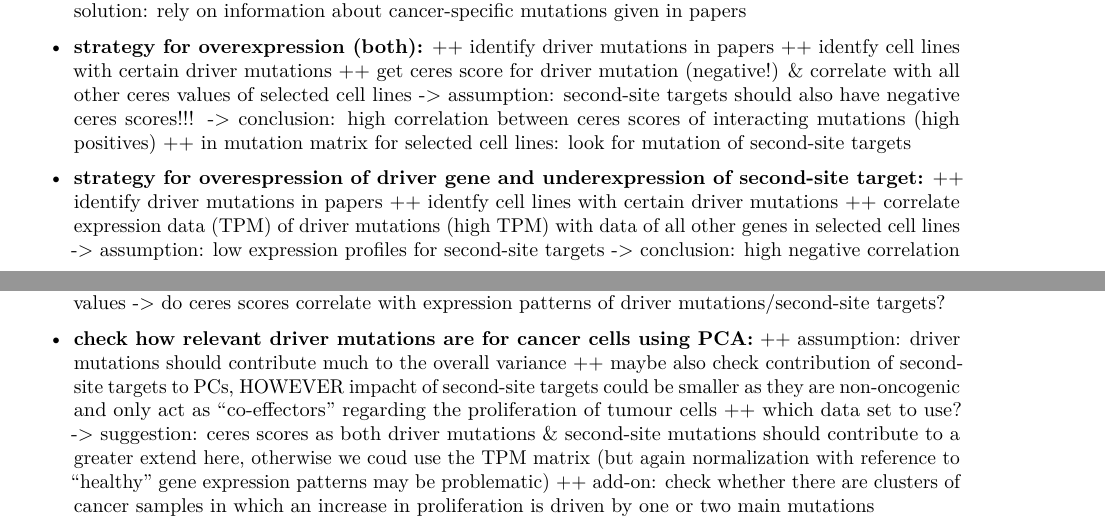
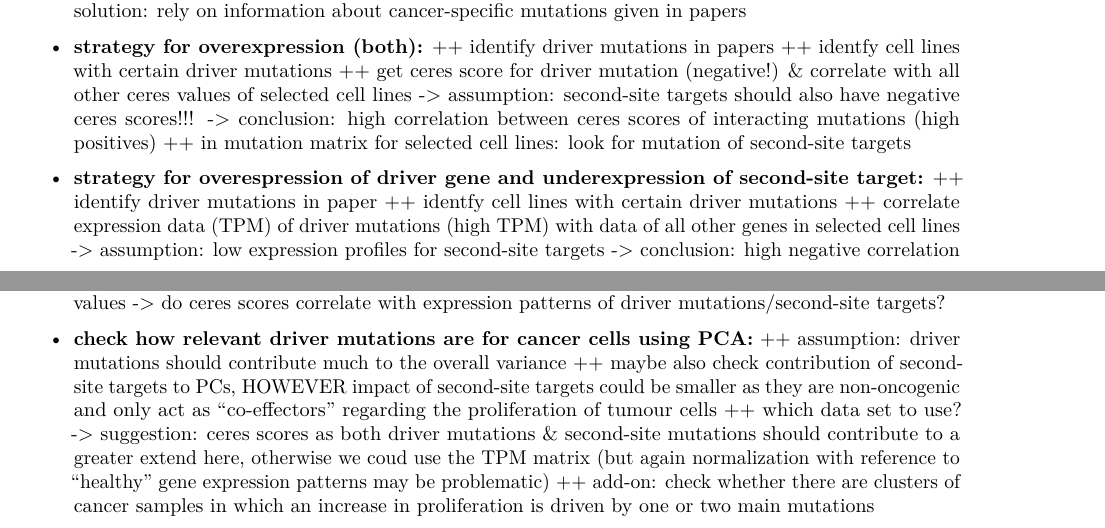
Before and after one commit to datascience-mobi/group-04-project-1-4, an R Markdown document (Initial_Project_Ideas.Rmd): two parts of pages 10 and 11 of 11, joined at a grey line, cut so that both start at the same text. Rendered offline with R 4.5, knitr and Pandoc, then LaTeX, with nearby package versions; some code elsewhere in the file could not run offline.

Commit message:
Update Initial_Project_Ideas.Rmd

```diff
--- a/Initial_Project_Ideas.Rmd
+++ b/Initial_Project_Ideas.Rmd
@@ -405,7 +405,7 @@ boxplot(tBCCL_Expression[, c("MYC", "PTEN", "TP53", "PIK3CA", "GATA3", "BRCA1",
   ++ in mutation matrix for selected cell lines: look for mutation of second-site targets
 
 * **strategy for overespression of driver gene and underexpression of second-site target:**
-  ++ identify driver mutations in papers
+  ++ identify driver mutations in paper
   ++ identfy cell lines with certain driver mutations
   ++ correlate expression data (TPM) of driver mutations (high TPM) with data of all other genes in selected cell lines
       -> assumption: low expression profiles for second-site targets
@@ -437,6 +437,6 @@ library("ggplot2")
 
 * **check how relevant driver mutations are for cancer cells using PCA:**
   ++ assumption: driver mutations should contribute much to the overall variance
-  ++ maybe also check contribution of second-site targets to PCs, HOWEVER impacht of second-site targets could be smaller as they are non-oncogenic and only act as "co-effectors" regarding the proliferation of tumour cells
+  ++ maybe also check contribution of second-site targets to PCs, HOWEVER impact of second-site targets could be smaller as they are non-oncogenic and only act as "co-effectors" regarding the proliferation of tumour cells
   ++ which data set to use? -> suggestion: ceres scores as both driver mutations & second-site mutations should contribute to a greater extend here, otherwise we coud use the TPM matrix (but again normalization with reference to "healthy" gene expression patterns may be problematic)
   ++ add-on: check whether there are clusters of cancer samples in which an increase in proliferation is driven by one or two main mutations
```
